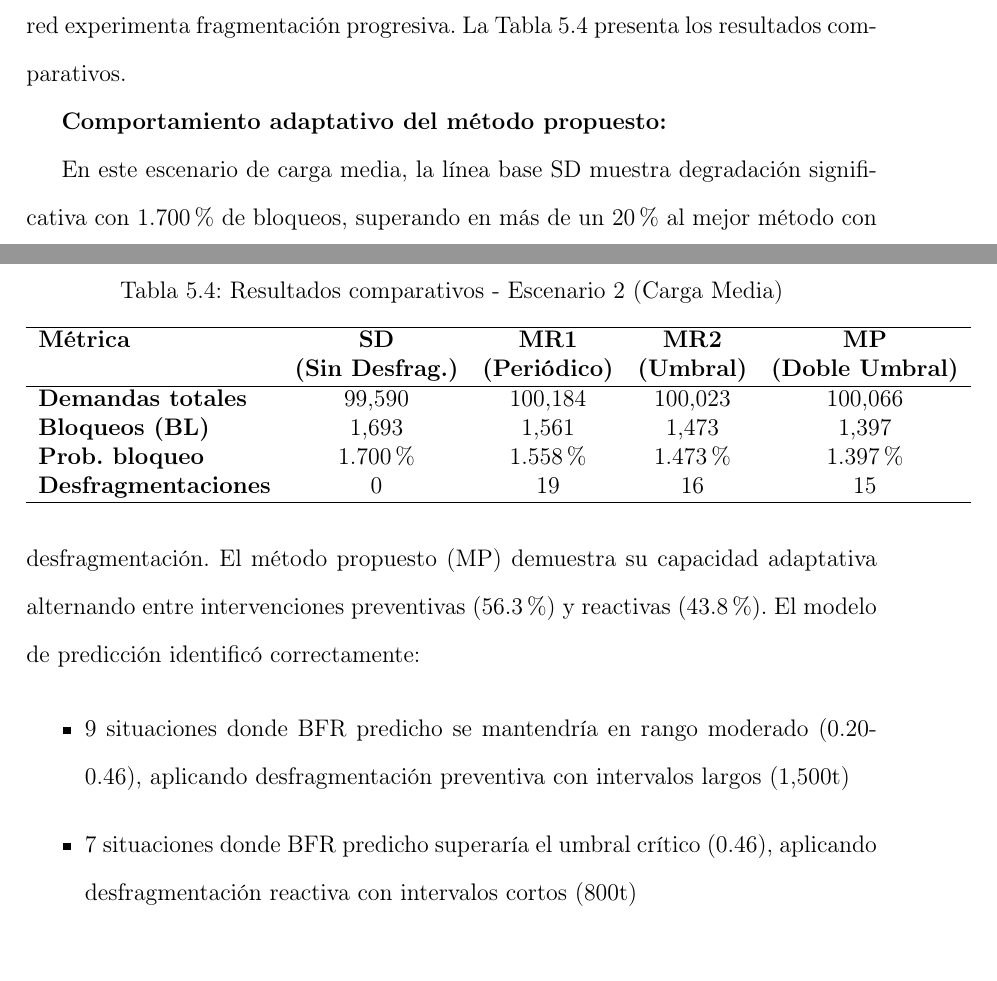
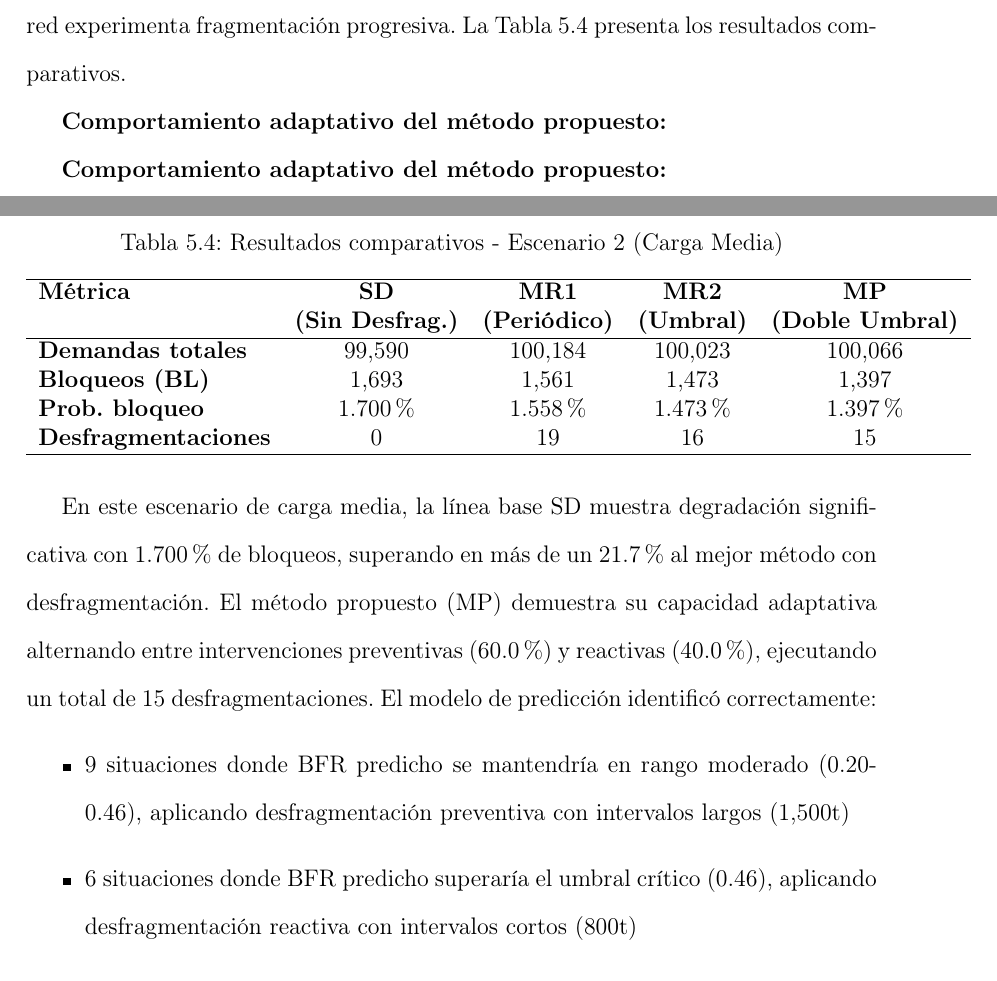
Before and after one commit to DiegoDDuarteC/LibroTesis_RodolfoVergara_DiegoDuarte, a LaTeX thesis (book/tesis.tex, which reads book/capitulos/capitulo5.tex): two parts of pages 73 and 74 of 98, joined at a grey line, cut so that both start at the same text. Compiled offline with pdfLaTeX.

Commit message:
mas correcciones por mismo motivo

```diff
--- a/book/capitulos/capitulo5.tex
+++ b/book/capitulos/capitulo5.tex
@@ -324,11 +324,21 @@ Este escenario intermedio representa condiciones operacionales típicas donde la
 
 \textbf{Comportamiento adaptativo del método propuesto:}
 
-En este escenario de carga media, la línea base SD muestra degradación significativa con 1.700\% de bloqueos, superando en más de un 20\% al mejor método con desfragmentación. El método propuesto (MP) demuestra su capacidad adaptativa alternando entre intervenciones preventivas (56.3\%) y reactivas (43.8\%). El modelo de predicción identificó correctamente:
+\textbf{Comportamiento adaptativo del método propuesto:}
+
+En este escenario de carga media, la línea base SD muestra degradación
+significativa con 1.700\% de bloqueos, superando en más de un 21.7\% al mejor
+método con desfragmentación. El método propuesto (MP) demuestra su capacidad
+adaptativa alternando entre intervenciones preventivas (60.0\%) y reactivas
+(40.0\%), ejecutando un total de 15 desfragmentaciones. El modelo de predicción
+identificó correctamente:
 
 \begin{itemize}
-    \item 9 situaciones donde BFR predicho se mantendría en rango moderado (0.20-0.46), aplicando desfragmentación preventiva con intervalos largos (1,500t)
-    \item 7 situaciones donde BFR predicho superaría el umbral crítico (0.46), aplicando desfragmentación reactiva con intervalos cortos (800t)
+    \item 9 situaciones donde BFR predicho se mantendría en rango moderado
+    (0.20-0.46), aplicando desfragmentación preventiva con intervalos largos
+    (1,500t)
+    \item 6 situaciones donde BFR predicho superaría el umbral crítico (0.46),
+    aplicando desfragmentación reactiva con intervalos cortos (800t)
 \end{itemize}
 
 El análisis por niveles de carga muestra:
```
Also changed, not shown: book/tesis.pdf, 3 other files.
